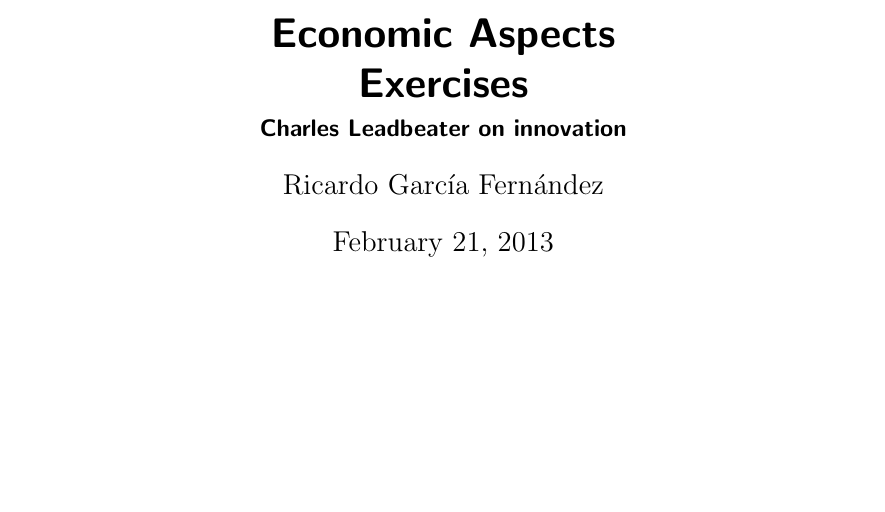
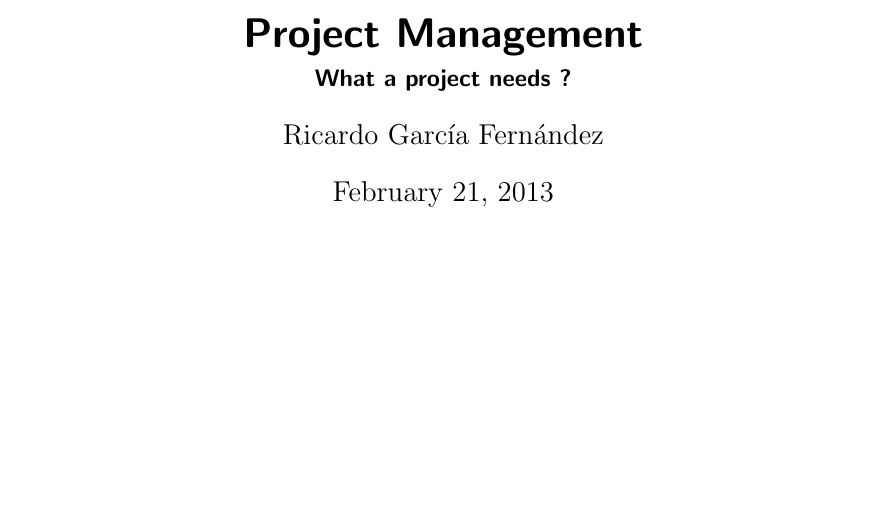
Before and after one commit to pombredanne/mswl-project-management, a LaTeX document (notes/001-what-a-project-needs.tex): part of page 1 of 5, cut at the place of the change. Compiled offline with pdfLaTeX.

Commit message:
Update first lesson notes.

```diff
--- a/notes/001-what-a-project-needs.tex
+++ b/notes/001-what-a-project-needs.tex
@@ -9,9 +9,8 @@
 
 \graphicspath{{../images/}}
 
-\title{\textbf{Economic Aspects\\
-                Exercises}}
-\subtitle{Charles Leadbeater on innovation}
+\title{\textbf{Project Management}}
+\subtitle{What a project needs ?}
 \author{Ricardo Garc\'ia Fern\'andez}
 \date{\today}
 
```
